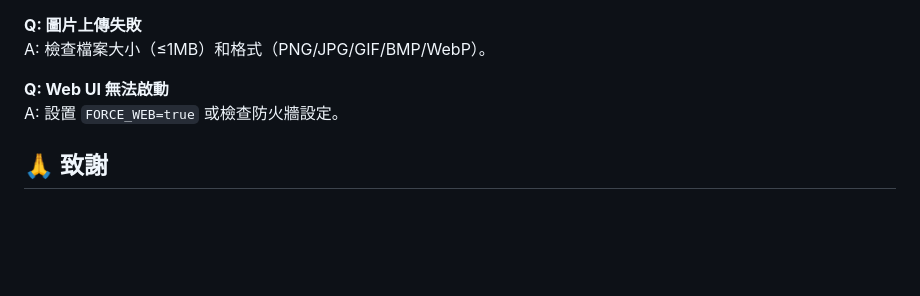
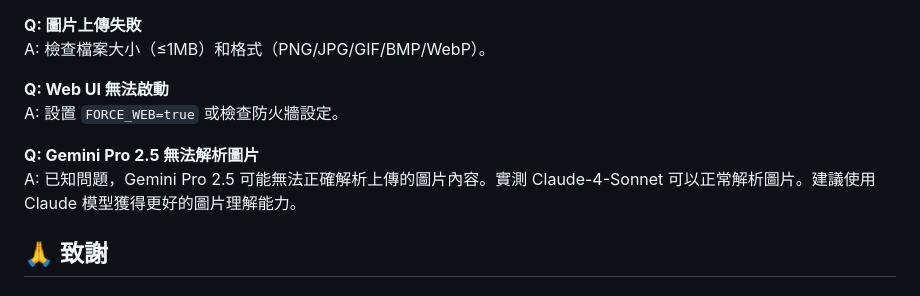
Before and after one commit to zetxtech/mcp-feedback-enhanced, a Markdown page: README.zh-TW.md, the part around the change. GitHub-like rendering; blank space fills up the shorter version.

```diff
--- a/README.zh-TW.md
+++ b/README.zh-TW.md
@@ -210,6 +210,9 @@ A: 檢查檔案大小（≤1MB）和格式（PNG/JPG/GIF/BMP/WebP）。
 **Q: Web UI 無法啟動**
 A: 設置 `FORCE_WEB=true` 或檢查防火牆設定。
 
+**Q: Gemini Pro 2.5 無法解析圖片**
+A: 已知問題，Gemini Pro 2.5 可能無法正確解析上傳的圖片內容。實測 Claude-4-Sonnet 可以正常解析圖片。建議使用 Claude 模型獲得更好的圖片理解能力。
+
 ## 🙏 致謝
 
 ### 🌟 支持原作者
```
Also changed, not shown: README.md (+3 -0 lines), README.zh-CN.md (+3 -0 lines).
